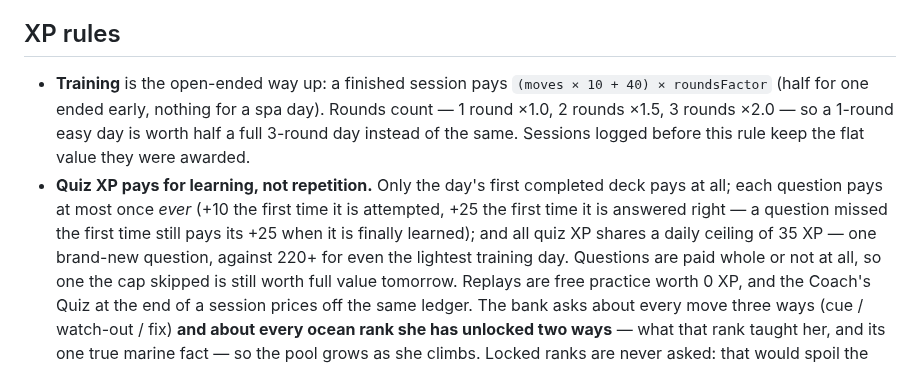
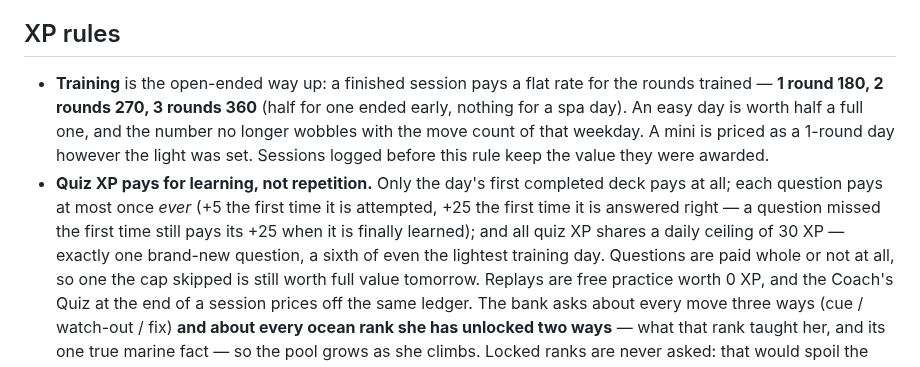
Before and after one commit to lxyzh1019-cyber/Swimming-Dryland-Timer, a Markdown page: README.md, the part around the change. Rendered like a GitHub page.

Commit message:
Correct the README's XP section, which still described the old factor
The flat-rate commit changed the code and left two paragraphs describing
the rounds multiplier it replaced, and the 35 XP cap that became 30.

Co-Authored-By: Claude Opus 5 <noreply@anthropic.com>
Claude-Session: https://claude.ai/code/session_01UZkTBGvtTNSjJ8GgxWVso1

```diff
--- a/README.md
+++ b/README.md
@@ -24,17 +24,18 @@ the **Splash — Kids Swim Training** design system.
 
 ## XP rules
 
-- **Training** is the open-ended way up: a finished session pays
-  `(moves × 10 + 40) × roundsFactor` (half for one ended early, nothing for a
-  spa day). Rounds count — 1 round ×1.0, 2 rounds ×1.5, 3 rounds ×2.0 — so a
-  1-round easy day is worth half a full 3-round day instead of the same.
-  Sessions logged before this rule keep the flat value they were awarded.
+- **Training** is the open-ended way up: a finished session pays a flat rate
+  for the rounds trained — **1 round 180, 2 rounds 270, 3 rounds 360** (half for
+  one ended early, nothing for a spa day). An easy day is worth half a full one,
+  and the number no longer wobbles with the move count of that weekday. A mini
+  is priced as a 1-round day however the light was set. Sessions logged before
+  this rule keep the value they were awarded.
 - **Quiz XP pays for learning, not repetition.** Only the day's first completed
-  deck pays at all; each question pays at most once *ever* (+10 the first time
-  it is attempted, +25 the first time it is answered right — a question missed
-  the first time still pays its +25 when it is finally learned); and all quiz
-  XP shares a daily ceiling of 35 XP — one brand-new question, against 220+
-  for even the lightest training day.
+  deck pays at all; each question pays at most once *ever* (+5 the first time it
+  is attempted, +25 the first time it is answered right — a question missed the
+  first time still pays its +25 when it is finally learned); and all quiz XP
+  shares a daily ceiling of 30 XP — exactly one brand-new question, a sixth of
+  even the lightest training day.
   Questions are paid whole or not at all, so one the cap skipped is still worth
   full value tomorrow. Replays are free practice worth 0 XP, and the Coach's
   Quiz at the end of a session prices off the same ledger. The bank asks about
```
